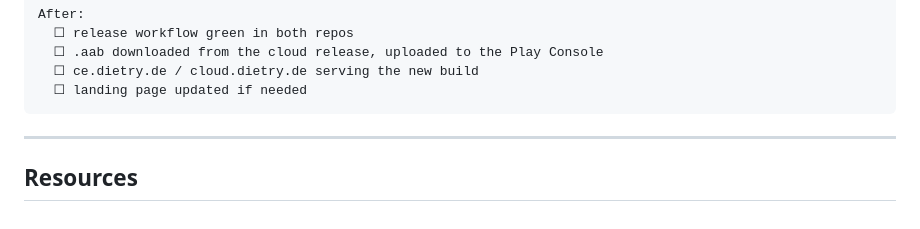
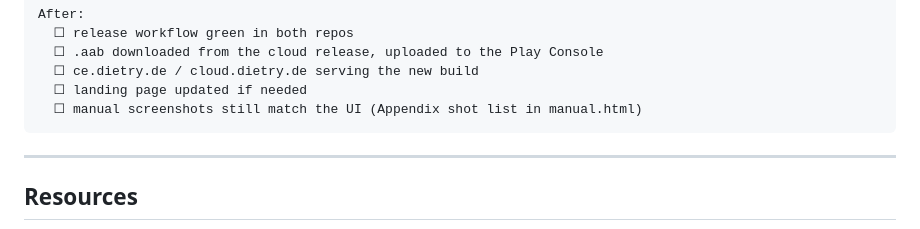
Before and after one commit to tcriess/dietry, a Markdown page: RELEASE.md, the part around the change. Drawn GitHub-style.

Commit message:
docs(release): check the manual screenshots after a release
Co-Authored-By: Claude Opus 5.5 (1M context) <noreply@anthropic.com>

````diff
--- a/RELEASE.md
+++ b/RELEASE.md
@@ -194,6 +194,7 @@ After:
   ☐ .aab downloaded from the cloud release, uploaded to the Play Console
   ☐ ce.dietry.de / cloud.dietry.de serving the new build
   ☐ landing page updated if needed
+  ☐ manual screenshots still match the UI (Appendix shot list in manual.html)
 ```
 
 ---
````
